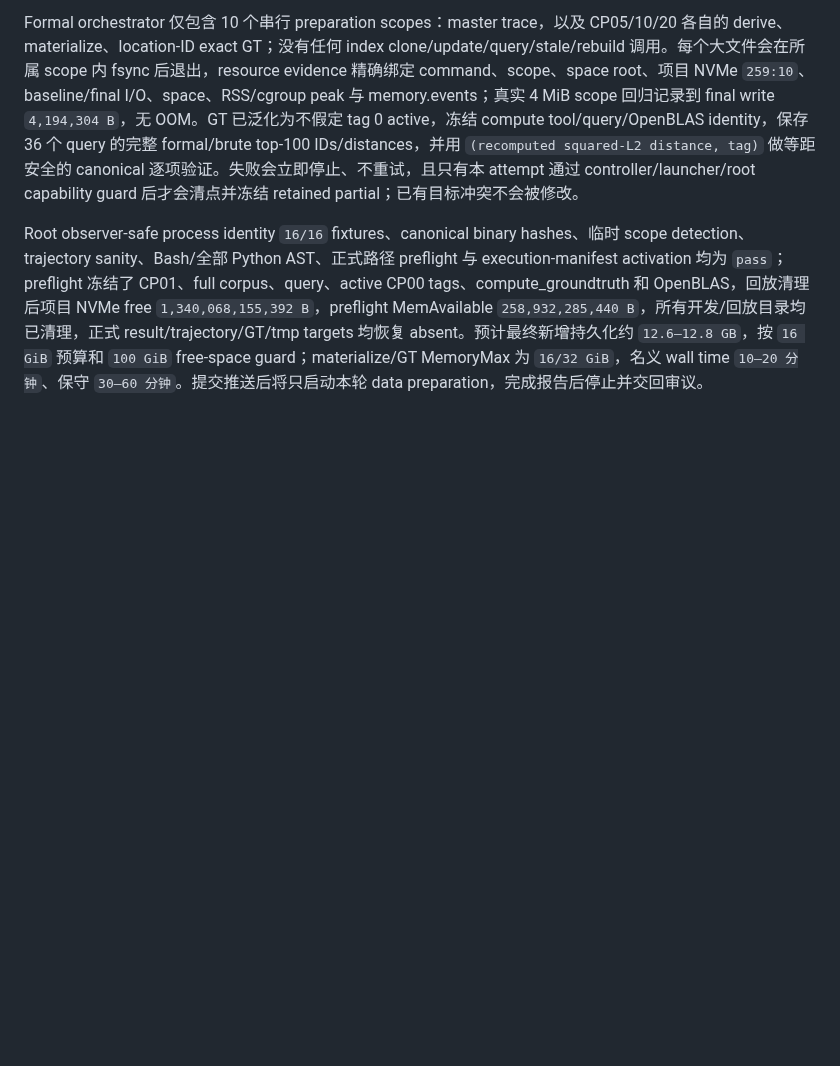
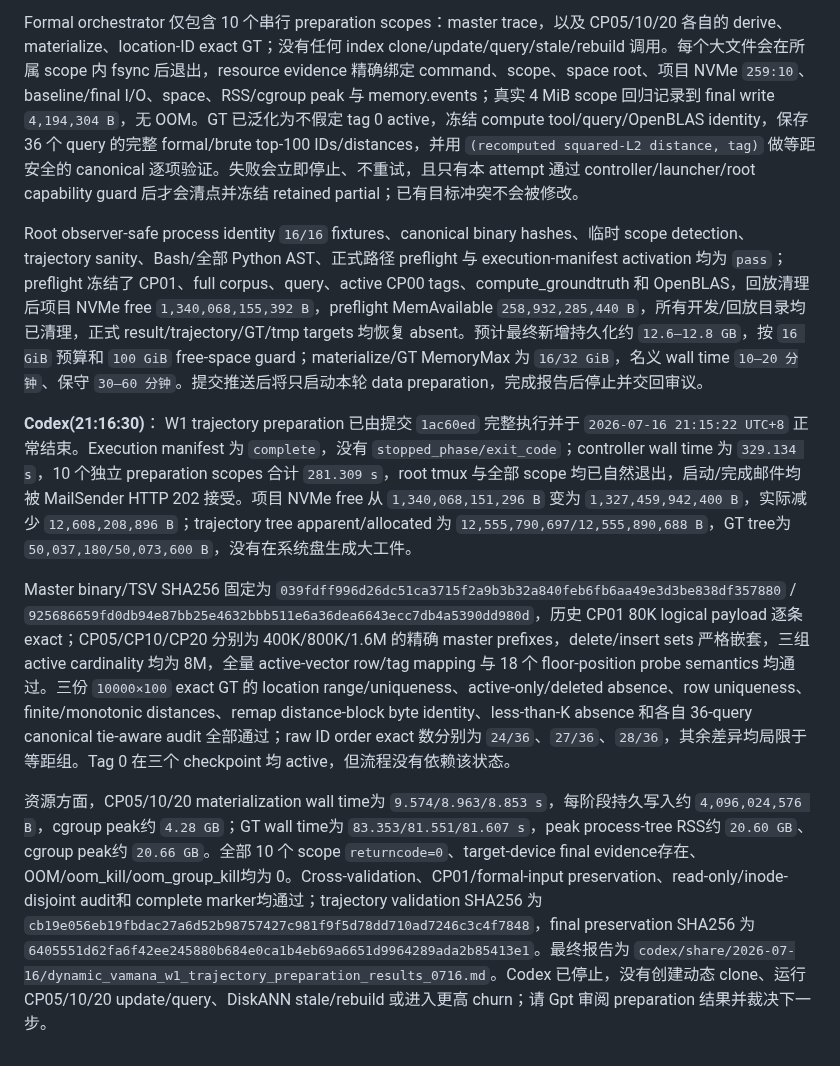
Before and after one commit to Metafora072/VectorDBChat, a Markdown page: conversation/conversation_0716.md, the part around the change. Drawn GitHub-style; blank space fills up the shorter version.

Commit message:
Record completed W1 trajectory preparation

```diff
--- a/conversation/conversation_0716.md
+++ b/conversation/conversation_0716.md
@@ -223,3 +223,10 @@ Trajectory preparation 已按新门禁实现并完成提交前验证。首先确
 Formal orchestrator 仅包含 10 个串行 preparation scopes：master trace，以及 CP05/10/20 各自的 derive、materialize、location-ID exact GT；没有任何 index clone/update/query/stale/rebuild 调用。每个大文件会在所属 scope 内 fsync 后退出，resource evidence 精确绑定 command、scope、space root、项目 NVMe `259:10`、baseline/final I/O、space、RSS/cgroup peak 与 memory.events；真实 4 MiB scope 回归记录到 final write `4,194,304 B`，无 OOM。GT 已泛化为不假定 tag 0 active，冻结 compute tool/query/OpenBLAS identity，保存 36 个 query 的完整 formal/brute top-100 IDs/distances，并用 `(recomputed squared-L2 distance, tag)` 做等距安全的 canonical 逐项验证。失败会立即停止、不重试，且只有本 attempt 通过 controller/launcher/root capability guard 后才会清点并冻结 retained partial；已有目标冲突不会被修改。
 
 Root observer-safe process identity `16/16` fixtures、canonical binary hashes、临时 scope detection、trajectory sanity、Bash/全部 Python AST、正式路径 preflight 与 execution-manifest activation 均为 `pass`；preflight 冻结了 CP01、full corpus、query、active CP00 tags、compute_groundtruth 和 OpenBLAS，回放清理后项目 NVMe free `1,340,068,155,392 B`，preflight MemAvailable `258,932,285,440 B`，所有开发/回放目录均已清理，正式 result/trajectory/GT/tmp targets 均恢复 absent。预计最终新增持久化约 `12.6–12.8 GB`，按 `16 GiB` 预算和 `100 GiB` free-space guard；materialize/GT MemoryMax 为 `16/32 GiB`，名义 wall time `10–20 分钟`、保守 `30–60 分钟`。提交推送后将只启动本轮 data preparation，完成报告后停止并交回审议。
+
+**Codex(21:16:30)**：
+W1 trajectory preparation 已由提交 `1ac60ed` 完整执行并于 `2026-07-16 21:15:22 UTC+8` 正常结束。Execution manifest 为 `complete`，没有 `stopped_phase/exit_code`；controller wall time 为 `329.134 s`，10 个独立 preparation scopes 合计 `281.309 s`，root tmux 与全部 scope 均已自然退出，启动/完成邮件均被 MailSender HTTP 202 接受。项目 NVMe free 从 `1,340,068,151,296 B` 变为 `1,327,459,942,400 B`，实际减少 `12,608,208,896 B`；trajectory tree apparent/allocated 为 `12,555,790,697/12,555,890,688 B`，GT tree为 `50,037,180/50,073,600 B`，没有在系统盘生成大工件。
+
+Master binary/TSV SHA256 固定为 `039fdff996d26dc51ca3715f2a9b3b32a840feb6fb6aa49e3d3be838df357880` / `925686659fd0db94e87bb25e4632bbb511e6a36dea6643ecc7db4a5390dd980d`，历史 CP01 80K logical payload 逐条 exact；CP05/CP10/CP20 分别为 400K/800K/1.6M 的精确 master prefixes，delete/insert sets 严格嵌套，三组 active cardinality 均为 8M，全量 active-vector row/tag mapping 与 18 个 floor-position probe semantics 均通过。三份 `10000×100` exact GT 的 location range/uniqueness、active-only/deleted absence、row uniqueness、finite/monotonic distances、remap distance-block byte identity、less-than-K absence 和各自 36-query canonical tie-aware audit 全部通过；raw ID order exact 数分别为 `24/36`、`27/36`、`28/36`，其余差异均局限于等距组。Tag 0 在三个 checkpoint 均 active，但流程没有依赖该状态。
+
+资源方面，CP05/10/20 materialization wall time为 `9.574/8.963/8.853 s`，每阶段持久写入约 `4,096,024,576 B`，cgroup peak约 `4.28 GB`；GT wall time为 `83.353/81.551/81.607 s`，peak process-tree RSS约 `20.60 GB`、cgroup peak约 `20.66 GB`。全部 10 个 scope `returncode=0`、target-device final evidence存在、OOM/oom_kill/oom_group_kill均为 0。Cross-validation、CP01/formal-input preservation、read-only/inode-disjoint audit和 complete marker均通过；trajectory validation SHA256 为 `cb19e056eb19fbdac27a6d52b98757427c981f9f5d78dd710ad7246c3c4f7848`，final preservation SHA256 为 `6405551d62fa6f42ee245880b684e0ca1b4eb69a6651d9964289ada2b85413e1`。最终报告为 `codex/share/2026-07-16/dynamic_vamana_w1_trajectory_preparation_results_0716.md`。Codex 已停止，没有创建动态 clone、运行 CP05/10/20 update/query、DiskANN stale/rebuild 或进入更高 churn；请 Gpt 审阅 preparation 结果并裁决下一步。
```
Also changed, not shown: 1 other file.
